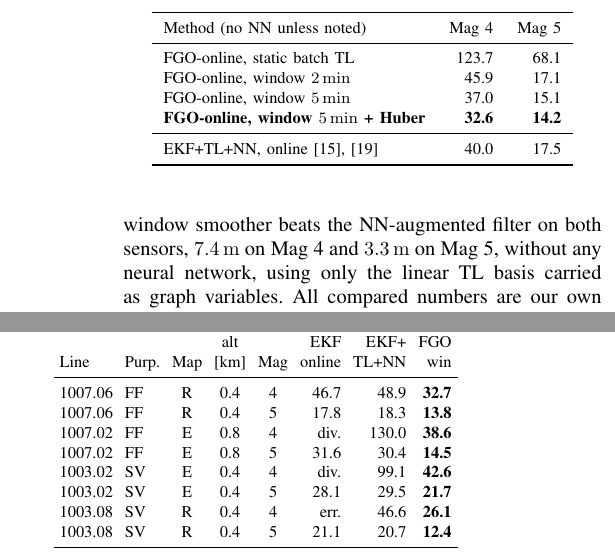
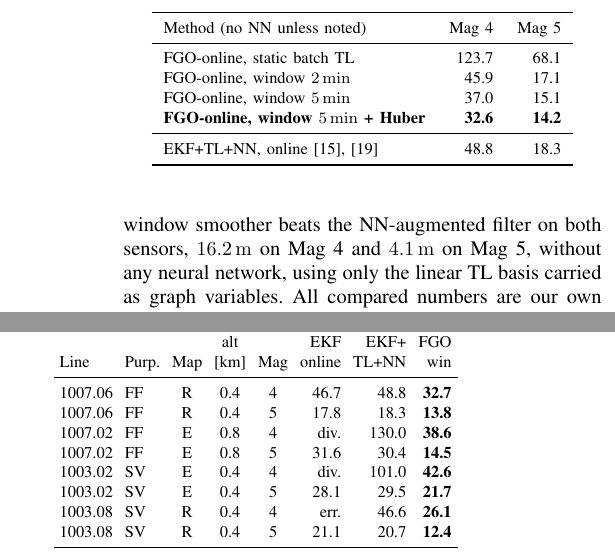
Before and after one commit to cinco125-source/MagNav, a LaTeX paper (paper/taes_fgo_magnav.tex): two parts of the columns of pages 11 and 12 of 17, joined at a grey line, cut so that both start at the same text. Compiled offline with pdfLaTeX.

Commit message:
Unify EKF+TL+NN cold-start numbers to the committed breadth run (48.8/18.3)
Resolves the Table II (40.0) vs Table III (48.8) inconsistency, whose cause
is the NN random initialization (seed-path dependent), by pinning all EKF+TL+NN
1007.06 figures to the committed fgo_breadth_results.csv: Table II row, Table III
(48.9->48.8, 1003.02 99.1->101.0), fig_coldstart, fig_breadth, and the text
(reaches 48.8/18.3; window beats by 16.2 m / 4.1 m). Single source of truth =
the breadth CSV. EKF-online and FGO are deterministic and unchanged.

Co-Authored-By: Claude Opus 4.8 <noreply@anthropic.com>
Claude-Session: https://claude.ai/code/session_01BQFazvTXkXp28SBkwZmzs1

```diff
--- a/paper/taes_fgo_magnav.tex
+++ b/paper/taes_fgo_magnav.tex
@@ -1010,9 +1010,9 @@ interference and degrades to \num{123.7}/\SI{68.1}{\meter}. Allowing the
 compensation to adapt with a \SI{5}{\minute} window recovers it to
 \num{37.0}/\SI{15.1}{\meter}, and the Huber kernel further trims transient outliers
 to \num{32.6}/\SI{14.2}{\meter}. Our online EKF+TL+NN baseline reaches
-\num{40.0}/\SI{17.5}{\meter}. The window smoother beats
-the NN-augmented filter on both sensors, \SI{7.4}{\meter} on Mag~4 and
-\SI{3.3}{\meter} on Mag~5, without any neural network, using only the linear TL
+\num{48.8}/\SI{18.3}{\meter}. The window smoother beats
+the NN-augmented filter on both sensors, \SI{16.2}{\meter} on Mag~4 and
+\SI{4.1}{\meter} on Mag~5, without any neural network, using only the linear TL
 basis carried as graph variables. All compared numbers are our own runs under one
 protocol; 1007.06 is the line on which the baseline tuning is anchored, and the
 same baseline carries to the other lines in the breadth study
@@ -1050,7 +1050,7 @@ FGO-online, window \SI{2}{\minute} & 45.9 & 17.1 \\
 FGO-online, window \SI{5}{\minute} & 37.0 & 15.1 \\
 \textbf{FGO-online, window \SI{5}{\minute} + Huber} & \textbf{32.6} & \textbf{14.2} \\
 \midrule
-EKF+TL+NN, online~\cite{gnadt2022,hager2026} & 40.0 & 17.5 \\
+EKF+TL+NN, online~\cite{gnadt2022,hager2026} & 48.8 & 18.3 \\
 \bottomrule
 \end{tabular}
 \end{table}
@@ -1156,11 +1156,11 @@ never competitive with the window. Calibration line 1006.08 set aside (see text)
  & & & alt & & EKF & EKF+ & FGO \\
 Line & Purp. & Map & [km] & Mag & online & TL+NN & win \\
 \midrule
-1007.06 & FF & R & 0.4 & 4 & 46.7 & 48.9 & \textbf{32.7} \\
+1007.06 & FF & R & 0.4 & 4 & 46.7 & 48.8 & \textbf{32.7} \\
 1007.06 & FF & R & 0.4 & 5 & 17.8 & 18.3 & \textbf{13.8} \\
 1007.02 & FF & E & 0.8 & 4 & div. & 130.0 & \textbf{38.6} \\
 1007.02 & FF & E & 0.8 & 5 & 31.6 & 30.4 & \textbf{14.5} \\
-1003.02 & SV & E & 0.4 & 4 & div. & 99.1 & \textbf{42.6} \\
+1003.02 & SV & E & 0.4 & 4 & div. & 101.0 & \textbf{42.6} \\
 1003.02 & SV & E & 0.4 & 5 & 28.1 & 29.5 & \textbf{21.7} \\
 1003.08 & SV & R & 0.4 & 4 & err. & 46.6 & \textbf{26.1} \\
 1003.08 & SV & R & 0.4 & 5 & 21.1 & 20.7 & \textbf{12.4} \\
```
Also changed, not shown: paper/taes_fgo_magnav.tex (2 more changed lines), 1 other file.
